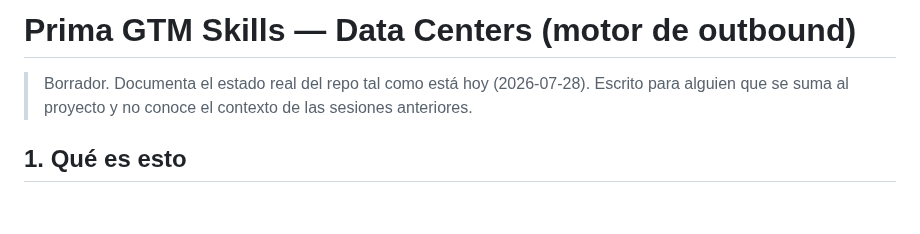
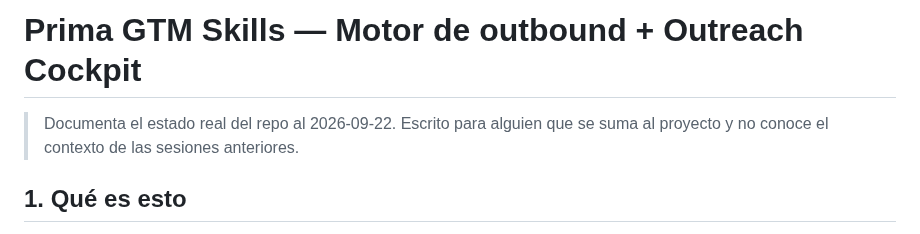
Before and after one commit to Aldchiw/prima-gtm-skills, a Markdown page: README.md, the part around the change. Drawn GitHub-style; blank space fills up the shorter version.

Commit message:
readme: update title and remove stale draft notice

```diff
--- a/README.md
+++ b/README.md
@@ -1,7 +1,7 @@
-# Prima GTM Skills — Data Centers (motor de outbound)
+# Prima GTM Skills — Motor de outbound + Outreach Cockpit
 
-> Borrador. Documenta el estado real del repo tal como está hoy (2026-07-28). Escrito para
-> alguien que se suma al proyecto y no conoce el contexto de las sesiones anteriores.
+> Documenta el estado real del repo al 2026-09-22. Escrito para alguien que se suma al proyecto
+> y no conoce el contexto de las sesiones anteriores.
 
 ## 1. Qué es esto
 
```
